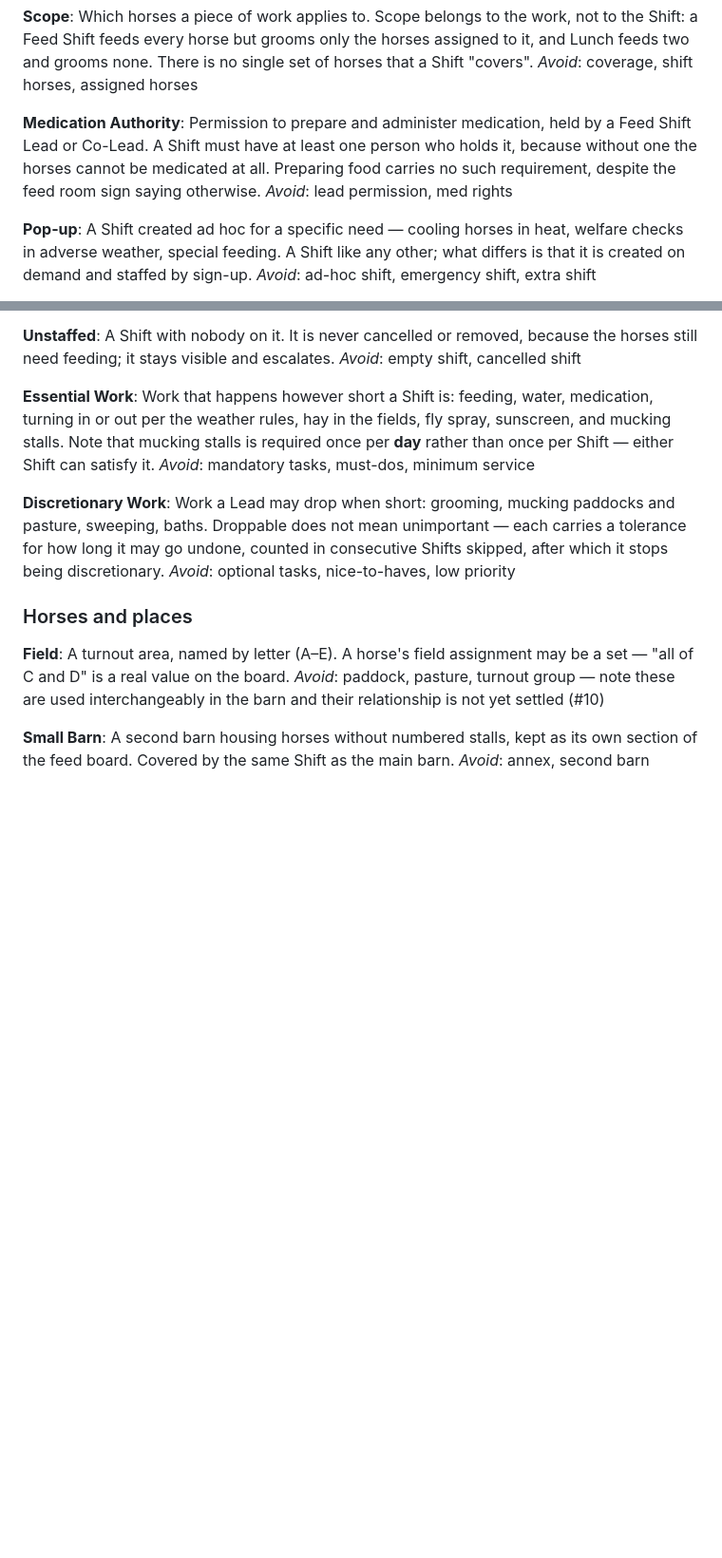
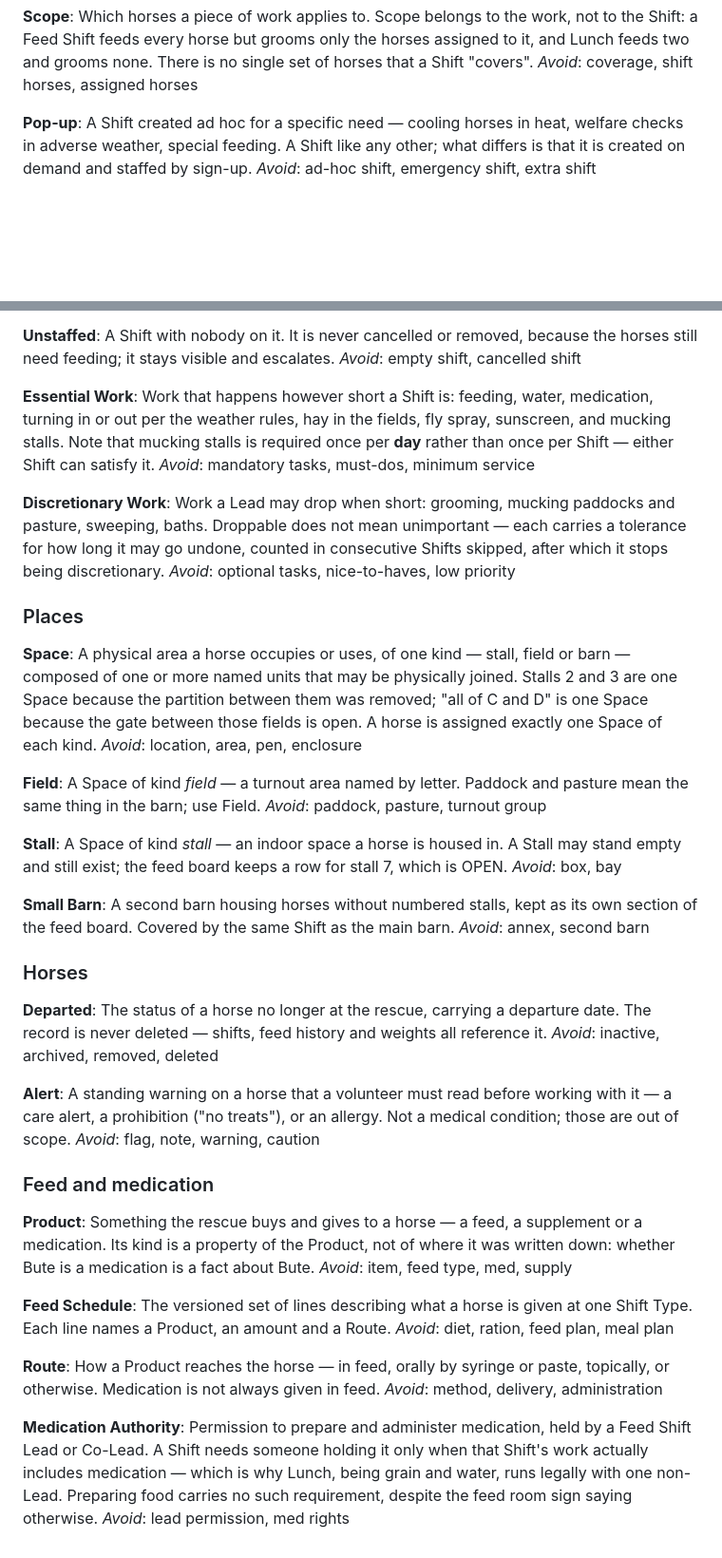
Before and after one commit to rheckart/caballus, a Markdown page: CONTEXT.md, 2 parts joined by grey strips. Shown at 95% size. GitHub-like rendering; blank space fills up the shorter version.

```diff
--- a/CONTEXT.md
+++ b/CONTEXT.md
@@ -27,10 +27,6 @@ _Avoid_: midday shift, noon feed
 **Scope**:
 Which horses a piece of work applies to. Scope belongs to the work, not to the Shift: a Feed Shift feeds every horse but grooms only the horses assigned to it, and Lunch feeds two and grooms none. There is no single set of horses that a Shift "covers".
 _Avoid_: coverage, shift horses, assigned horses
-
-**Medication Authority**:
-Permission to prepare and administer medication, held by a Feed Shift Lead or Co-Lead. A Shift must have at least one person who holds it, because without one the horses cannot be medicated at all. Preparing food carries no such requirement, despite the feed room sign saying otherwise.
-_Avoid_: lead permission, med rights
 
 **Pop-up**:
 A Shift created ad hoc for a specific need — cooling horses in heat, welfare checks in adverse weather, special feeding. A Shift like any other; what differs is that it is created on demand and staffed by sign-up.
@@ -68,12 +64,48 @@ _Avoid_: mandatory tasks, must-dos, minimum service
 Work a Lead may drop when short: grooming, mucking paddocks and pasture, sweeping, baths. Droppable does not mean unimportant — each carries a tolerance for how long it may go undone, counted in consecutive Shifts skipped, after which it stops being discretionary.
 _Avoid_: optional tasks, nice-to-haves, low priority
 
-### Horses and places
+### Places
+
+**Space**:
+A physical area a horse occupies or uses, of one kind — stall, field or barn — composed of one or more named units that may be physically joined. Stalls 2 and 3 are one Space because the partition between them was removed; "all of C and D" is one Space because the gate between those fields is open. A horse is assigned exactly one Space of each kind.
+_Avoid_: location, area, pen, enclosure
 
 **Field**:
-A turnout area, named by letter (A–E). A horse's field assignment may be a set — "all of C and D" is a real value on the board.
-_Avoid_: paddock, pasture, turnout group — note these are used interchangeably in the barn and their relationship is not yet settled (#10)
+A Space of kind *field* — a turnout area named by letter. Paddock and pasture mean the same thing in the barn; use Field.
+_Avoid_: paddock, pasture, turnout group
+
+**Stall**:
+A Space of kind *stall* — an indoor space a horse is housed in. A Stall may stand empty and still exist; the feed board keeps a row for stall 7, which is OPEN.
+_Avoid_: box, bay
 
 **Small Barn**:
 A second barn housing horses without numbered stalls, kept as its own section of the feed board. Covered by the same Shift as the main barn.
 _Avoid_: annex, second barn
+
+### Horses
+
+**Departed**:
+The status of a horse no longer at the rescue, carrying a departure date. The record is never deleted — shifts, feed history and weights all reference it.
+_Avoid_: inactive, archived, removed, deleted
+
+**Alert**:
+A standing warning on a horse that a volunteer must read before working with it — a care alert, a prohibition ("no treats"), or an allergy. Not a medical condition; those are out of scope.
+_Avoid_: flag, note, warning, caution
+
+### Feed and medication
+
+**Product**:
+Something the rescue buys and gives to a horse — a feed, a supplement or a medication. Its kind is a property of the Product, not of where it was written down: whether Bute is a medication is a fact about Bute.
+_Avoid_: item, feed type, med, supply
+
+**Feed Schedule**:
+The versioned set of lines describing what a horse is given at one Shift Type. Each line names a Product, an amount and a Route.
+_Avoid_: diet, ration, feed plan, meal plan
+
+**Route**:
+How a Product reaches the horse — in feed, orally by syringe or paste, topically, or otherwise. Medication is not always given in feed.
+_Avoid_: method, delivery, administration
+
+**Medication Authority**:
+Permission to prepare and administer medication, held by a Feed Shift Lead or Co-Lead. A Shift needs someone holding it only when that Shift's work actually includes medication — which is why Lunch, being grain and water, runs legally with one non-Lead. Preparing food carries no such requirement, despite the feed room sign saying otherwise.
+_Avoid_: lead permission, med rights
```
Also changed, not shown: docs/adr/0002-space-is-one-entity-with-singular-assignment.md (added, +27 -0 lines), docs/adr/0003-three-persistence-tiers-for-the-horse-record.md (added, +31 -0 lines).
